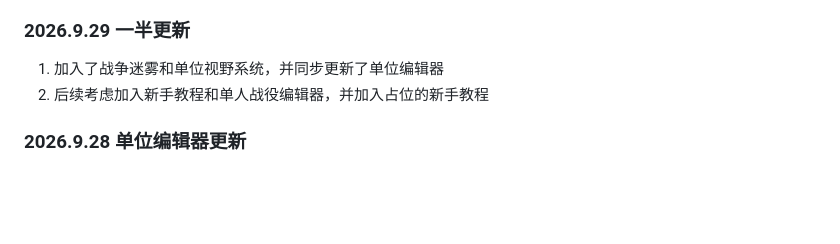
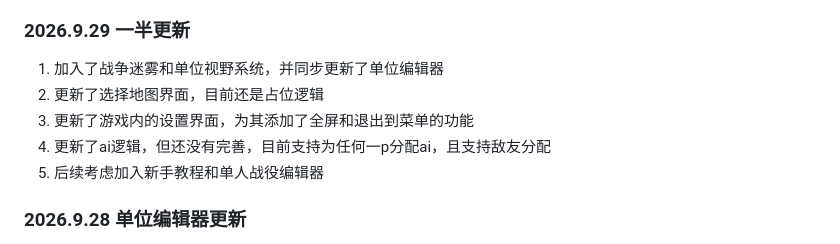
Before and after one commit to 0verDay/daeem, a Markdown page: README.md, the part around the change. Rendered like a GitHub page; blank space fills up the shorter version.

```diff
--- a/README.md
+++ b/README.md
@@ -17,7 +17,10 @@ Dynasty And Empire : Eastern March
 ### 2026.9.29 一半更新
 
 1. 加入了战争迷雾和单位视野系统，并同步更新了单位编辑器
-2. 后续考虑加入新手教程和单人战役编辑器，并加入占位的新手教程
+2. 更新了选择地图界面，目前还是占位逻辑
+3. 更新了游戏内的设置界面，为其添加了全屏和退出到菜单的功能
+4. 更新了ai逻辑，但还没有完善，目前支持为任何一p分配ai，且支持敌友分配
+6. 后续考虑加入新手教程和单人战役编辑器
 
 ### 2026.9.28 单位编辑器更新
 
```
